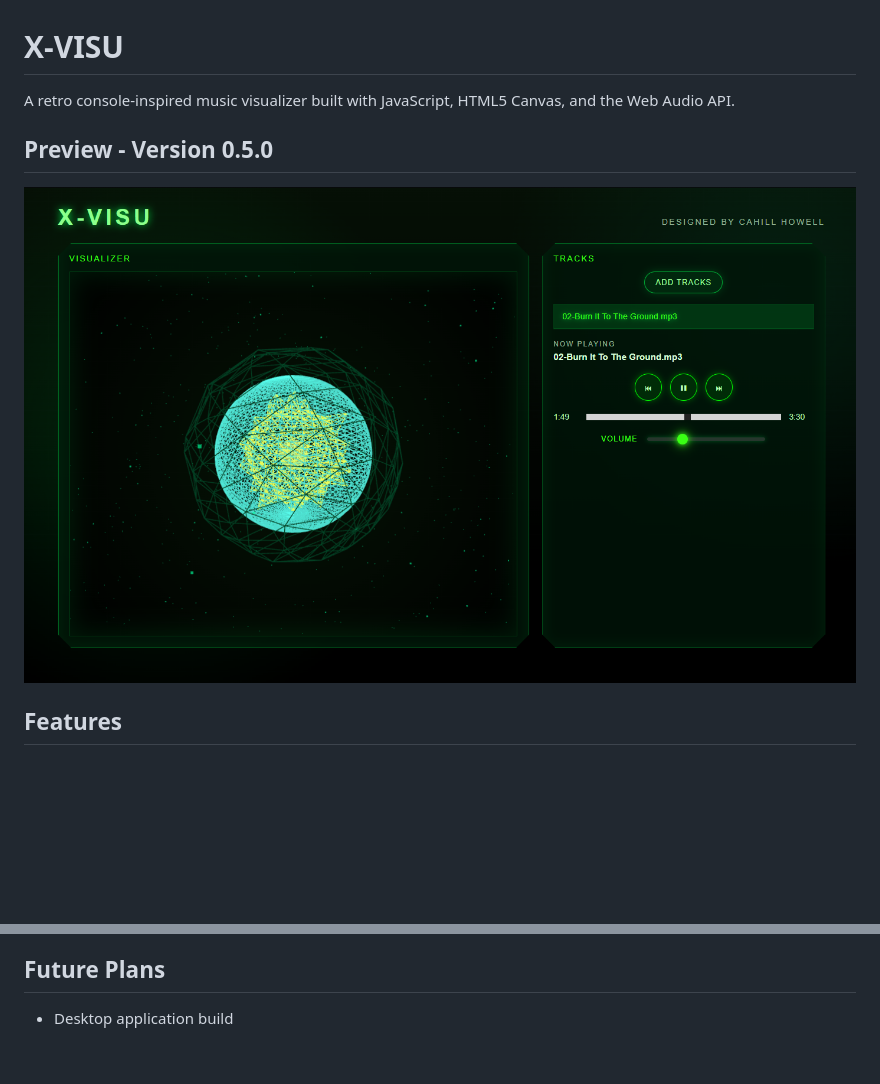
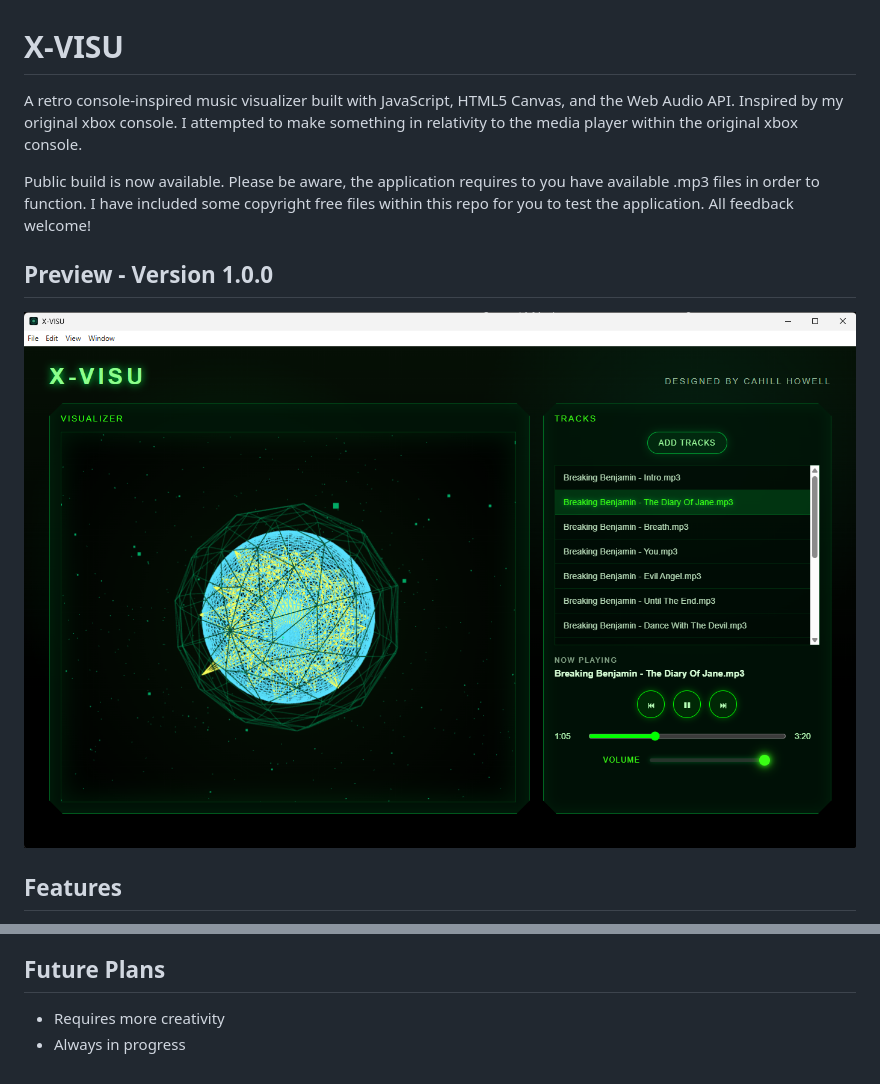
Before and after one commit to cahillhowell/X-VISU, a Markdown page: README.md, 2 parts joined by grey strips. Rendered like a GitHub page; pictures changed too: screenshots/version1.0.0.png (added); blank space fills up the shorter version.

Commit message:
Release 1.0.0 via electron package, public build now available

```diff
--- a/README.md
+++ b/README.md
@@ -1,10 +1,16 @@
 # X-VISU
 
 A retro console-inspired music visualizer built with JavaScript, HTML5 Canvas, and the Web Audio API.
+Inspired by my original xbox console. I attempted to make something in relativity to the media player within
+the original xbox console.
 
-## Preview - Version 0.5.0
+Public build is now available. Please be aware, the application requires to you have available .mp3 files
+in order to function. I have included some copyright free files within this repo for you to test the application.
+All feedback welcome!
 
-![X-VISU First Working Build](screenshots/version0.5.0.png)
+## Preview - Version 1.0.0
+
+![X-VISU First Working Build](screenshots/version1.0.0.png)
 
 ## Features
 
@@ -23,4 +29,5 @@ A retro console-inspired music visualizer built with JavaScript, HTML5 Canvas, a
 
 ## Future Plans
 
-- Desktop application build
+- Requires more creativity
+- Always in progress
```
Also changed, not shown: 6 other files.
